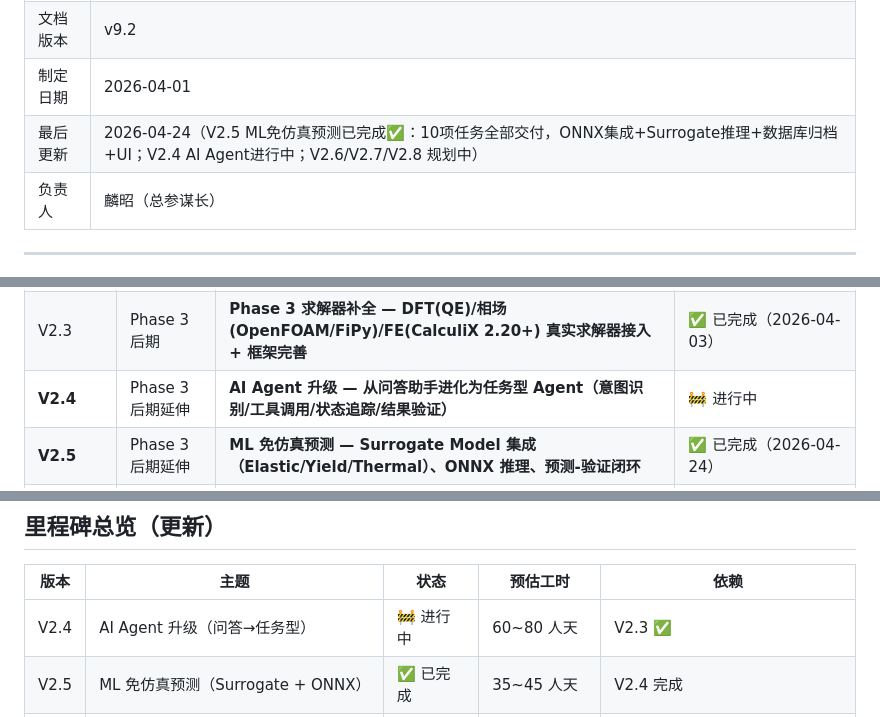
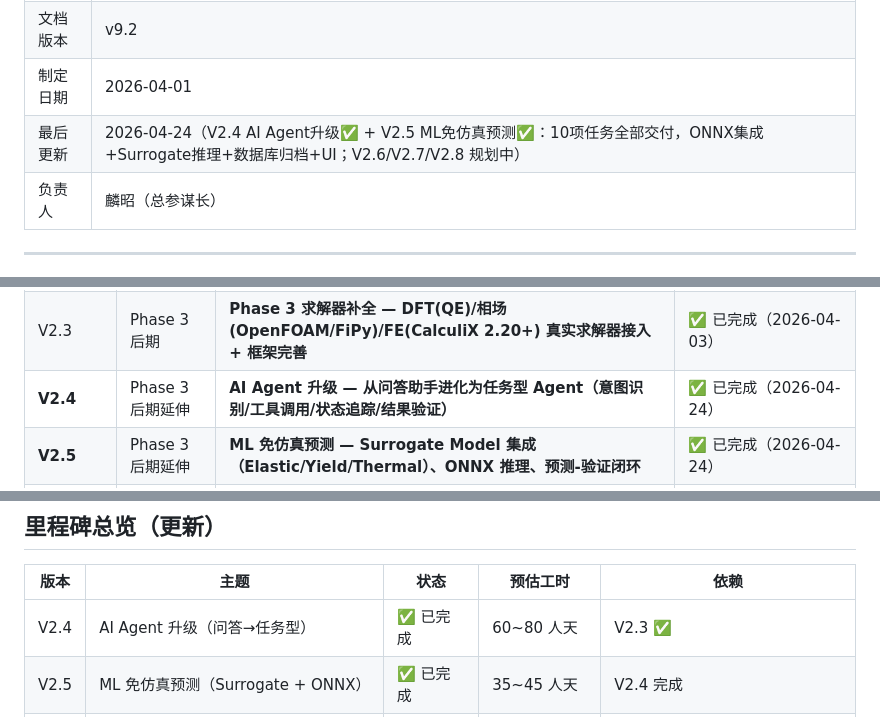
Before and after one commit to linlinaichitangtang/CAE_AI_LAB, a Markdown page: ROADMAP.md, 3 parts joined by grey strips. Drawn GitHub-style.

Commit message:
docs: ROADMAP v9.2 — V2.4+V2.5 双版本标记完成

```diff
--- a/ROADMAP.md
+++ b/ROADMAP.md
@@ -11,7 +11,7 @@
 | 项目路径 | `/Users/gongzhaolin/.openclaw/workspace-chief/projects/cae` |
 | 文档版本 | v9.2 |
 | 制定日期 | 2026-04-01 |
-| 最后更新 | 2026-04-24（V2.5 ML免仿真预测已完成✅：10项任务全部交付，ONNX集成+Surrogate推理+数据库归档+UI；V2.4 AI Agent进行中；V2.6/V2.7/V2.8 规划中） |
+| 最后更新 | 2026-04-24（V2.4 AI Agent升级✅ + V2.5 ML免仿真预测✅：10项任务全部交付，ONNX集成+Surrogate推理+数据库归档+UI；V2.6/V2.7/V2.8 规划中） |
 | 负责人 | 麟昭（总参谋长） |
 
 ---
@@ -49,7 +49,7 @@
 | V2.1 | Phase 3 后期 | **Phase 3 后端实现 — MD/相场/DFT/工作流 Rust 命令** | 🚧 开发中 |
 | V2.2 | Phase 3 后期 | **Phase 3 求解器集成 + 测试验证 — VS风格安装器 + LAMMPS接入 + 单尺度冒烟 + 尺度桥接 + 端到端串联** | ✅ 已完成（2026-04-03，12/12 测试全通过） |
 | V2.3 | Phase 3 后期 | **Phase 3 求解器补全 — DFT(QE)/相场(OpenFOAM/FiPy)/FE(CalculiX 2.20+) 真实求解器接入 + 框架完善** | ✅ 已完成（2026-04-03） |
-| **V2.4** | Phase 3 后期延伸 | **AI Agent 升级 — 从问答助手进化为任务型 Agent（意图识别/工具调用/状态追踪/结果验证）** | 🚧 进行中 |
+| **V2.4** | Phase 3 后期延伸 | **AI Agent 升级 — 从问答助手进化为任务型 Agent（意图识别/工具调用/状态追踪/结果验证）** | ✅ 已完成（2026-04-24） |
 | **V2.5** | Phase 3 后期延伸 | **ML 免仿真预测 — Surrogate Model 集成（Elastic/Yield/Thermal）、ONNX 推理、预测-验证闭环** | ✅ 已完成（2026-04-24） |
 | **V2.6** | Phase 3 后期延伸 | **ML 势函数加速 MD — NequIP/MACE 训练 Pipeline、LAMMPS 自动切换** | 📋 规划中（需 GPU） |
 | **V2.7** | Phase 3 后期延伸 | **微观结构→宏观性能直通 — UNet 分割、Multi-scale Surrogate、相场→FE 一键验证** | 📋 规划中（需 GPU） |
@@ -2304,7 +2304,7 @@ V2.4 (AI Agent 框架)
 
 | 版本 | 主题 | 状态 | 预估工时 | 依赖 |
 |------|------|------|---------|------|
-| V2.4 | AI Agent 升级（问答→任务型） | 🚧 进行中 | 60~80 人天 | V2.3 ✅ |
+| V2.4 | AI Agent 升级（问答→任务型） | ✅ 已完成 | 60~80 人天 | V2.3 ✅ |
 | V2.5 | ML 免仿真预测（Surrogate + ONNX） | ✅ 已完成 | 35~45 人天 | V2.4 完成 |
 | V2.6 | ML 势函数 MD 加速 | 📋 规划中 | 60~100 人天 | V2.5 + GPU |
 | V2.7 | 微观结构→宏观性能直通 | 📋 规划中 | 55~75 人天 | V2.5 数据库 + V2.6 相场 + GPU |
```
Also changed, not shown: other parts of ROADMAP.md (+1 -1 lines).
